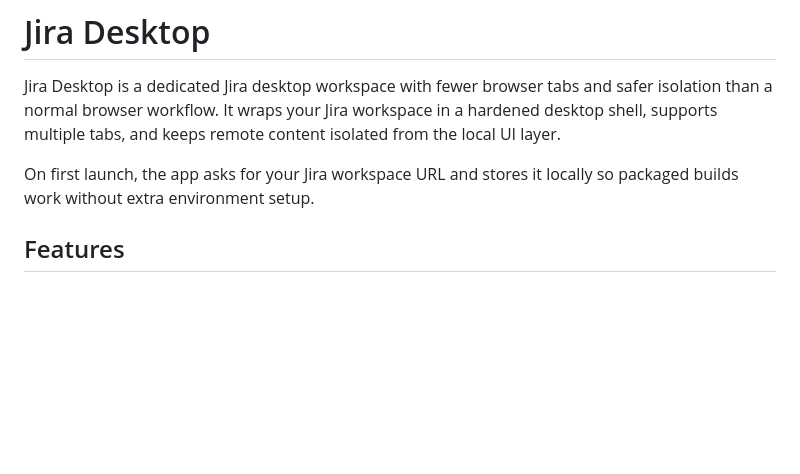
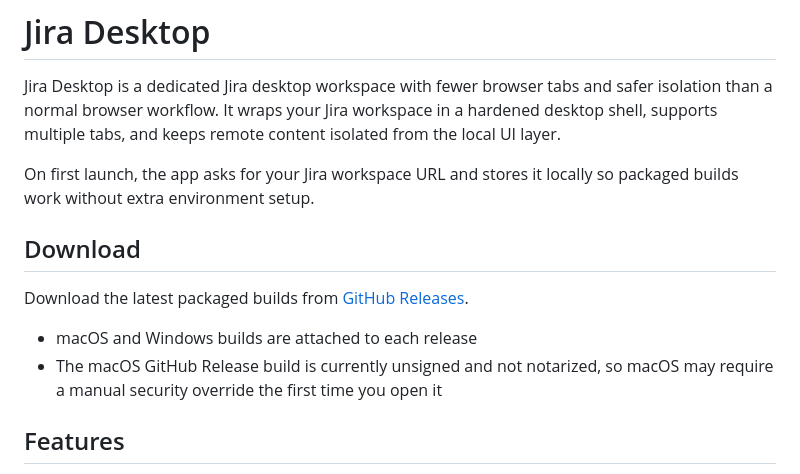
Before and after one commit to prakharbhardwaj/jira-desktop, a Markdown page: README.md, the part around the change. Drawn GitHub-style; blank space fills up the shorter version.

Commit message:
docs: update download section in README
- Add instructions for downloading packaged builds
- Clarify macOS build security requirements

```diff
--- a/README.md
+++ b/README.md
@@ -3,6 +3,13 @@
 Jira Desktop is a dedicated Jira desktop workspace with fewer browser tabs and safer isolation than a normal browser workflow. It wraps your Jira workspace in a hardened desktop shell, supports multiple tabs, and keeps remote content isolated from the local UI layer.
 
 On first launch, the app asks for your Jira workspace URL and stores it locally so packaged builds work without extra environment setup.
+
+## Download
+
+Download the latest packaged builds from [GitHub Releases](https://github.com/prakharbhardwaj/jira-desktop/releases/latest).
+
+- macOS and Windows builds are attached to each release
+- The macOS GitHub Release build is currently unsigned and not notarized, so macOS may require a manual security override the first time you open it
 
 ## Features
 
```
